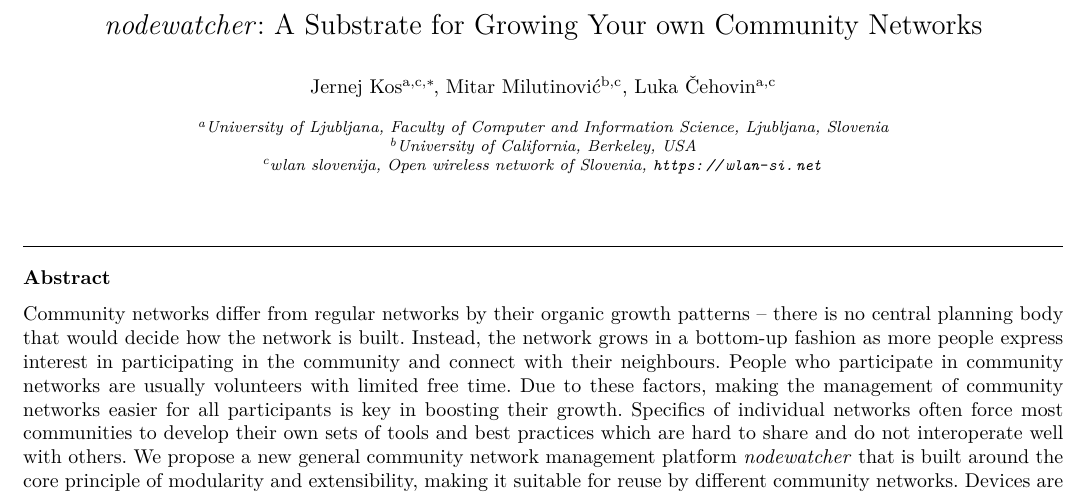
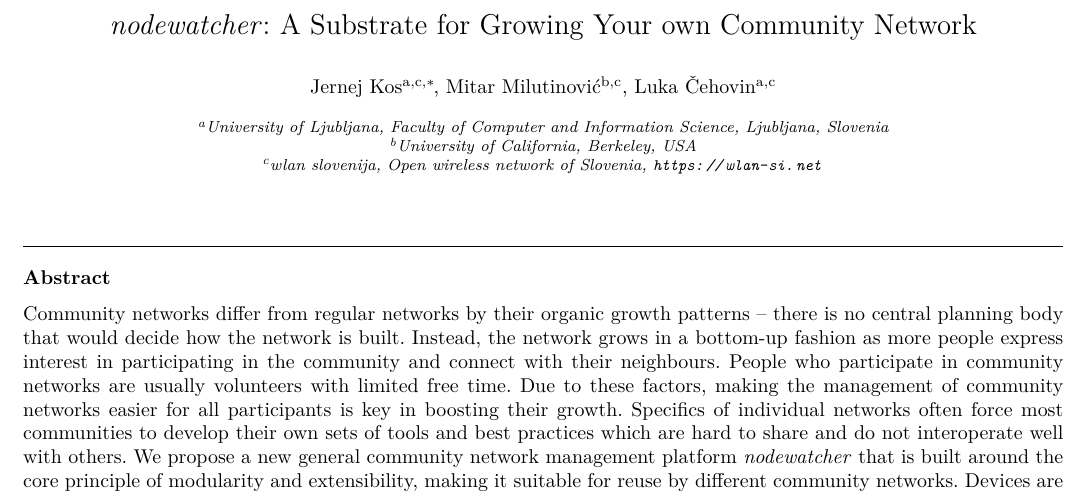
Before and after one commit to wlanslovenija/nodewatcher-paper, a LaTeX paper (main.tex): part of page 1 of 13, cut so that both start at the same text. Compiled offline with pdfLaTeX.

Commit message:
Changing title.

```diff
--- a/main.tex
+++ b/main.tex
@@ -46,7 +46,7 @@
 % TODO: Do we want some "organic" title? Growing and stuff?
 % perhaps something like this:
 % TODO: We need better term than "platform"
-\title{\nodewatcher{}: A Substrate for Growing Your own Community Networks}
+\title{\nodewatcher{}: A Substrate for Growing Your own Community Network}
 %\title{nodewatcher: enabling simple provisioning, deployment and monitoring of community networks}
 
 \author[fri,wlansi]{Jernej Kos\corref{cor}}
```
